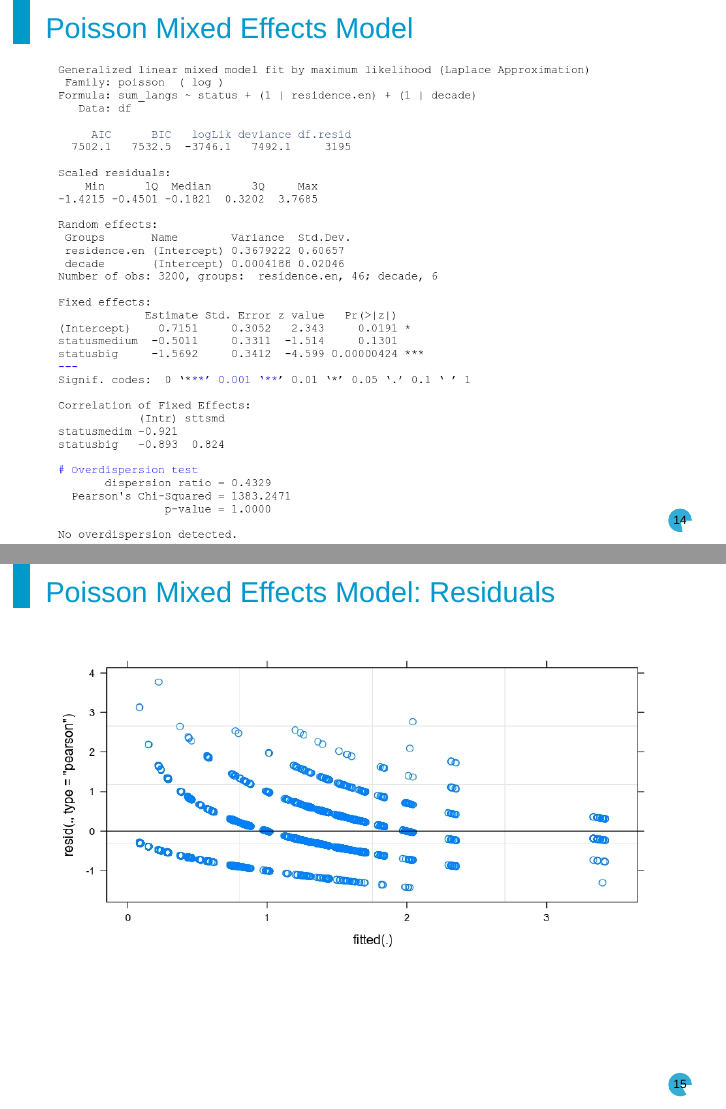
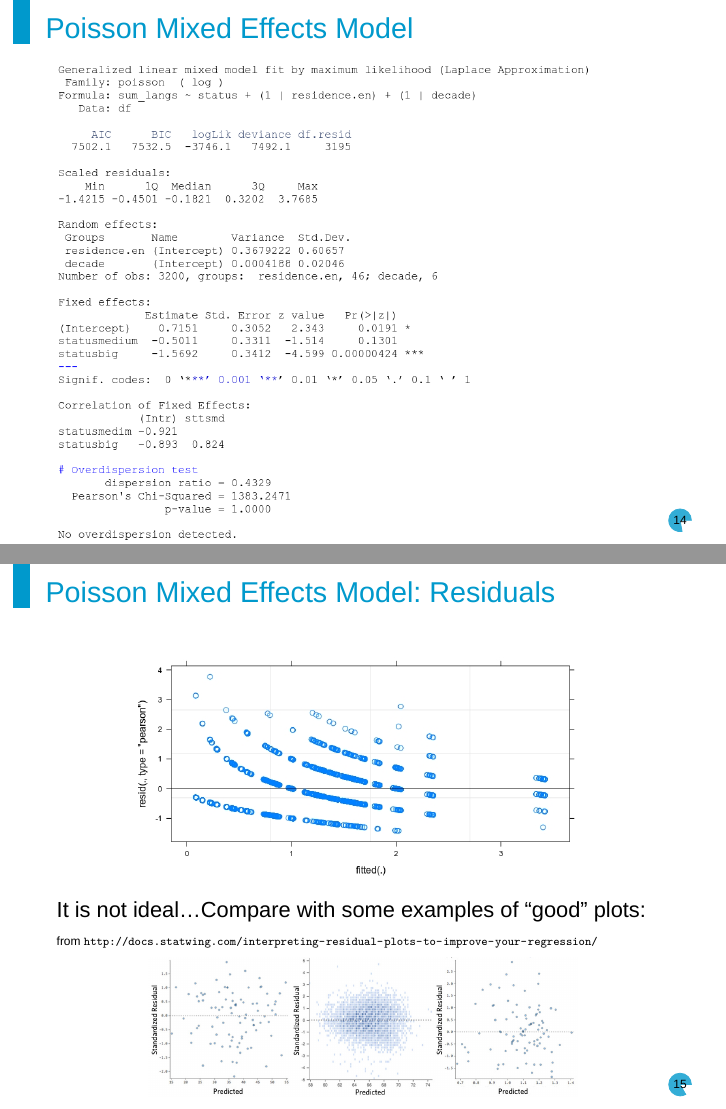
Before and after one commit to LingConLab/19.04.16_Dobrushina_Moroz_The_speaker_of_minority_languages_are_more_multilingual, LaTeX slides (19.04.16_Dobrushina_Moroz_The_speaker_of_minority_languages_are_more_multilingual.tex): pages 18 and 19 of 24 before the commit and pages 18 and 20 of 25 after it, joined at a grey line. Compiled offline with XeLaTeX; a missing font is replaced by an installed copy or a similar font.

Commit message:
add residuals slide

```diff
--- a/19.04.16_Dobrushina_Moroz_The_speaker_of_minority_languages_are_more_multilingual.tex
+++ b/19.04.16_Dobrushina_Moroz_The_speaker_of_minority_languages_are_more_multilingual.tex
@@ -83,7 +83,14 @@ Data obtained during interviews on language usage from about 15 fieldtrips (see
 \end{frame}
 
 \begin{frame}{Poisson Mixed Effects Model: Residuals}
-\includegraphics[width=\linewidth]{images/14_poisson_residuals_750_400}
+\begin{center}
+\includegraphics[width=0.75\linewidth]{images/14_poisson_residuals_750_400}\\
+\end{center}\pause
+It is not ideal\dots Compare with some examples of ``good'' plots:\\
+{\tiny from \url{http://docs.statwing.com/interpreting-residual-plots-to-improve-your-regression/}}
+\begin{center}
+\includegraphics[width=0.7\linewidth]{images/16_good_residuals}
+\end{center}
 \end{frame}
 
 \begin{frame}{Conclusions:}
```
Also changed, not shown: 19.04.16_Dobrushina_Moroz_The_speaker_of_minority_languages_are_more_multilingual.pdf, images/16_good_residuals.jpeg (added).
